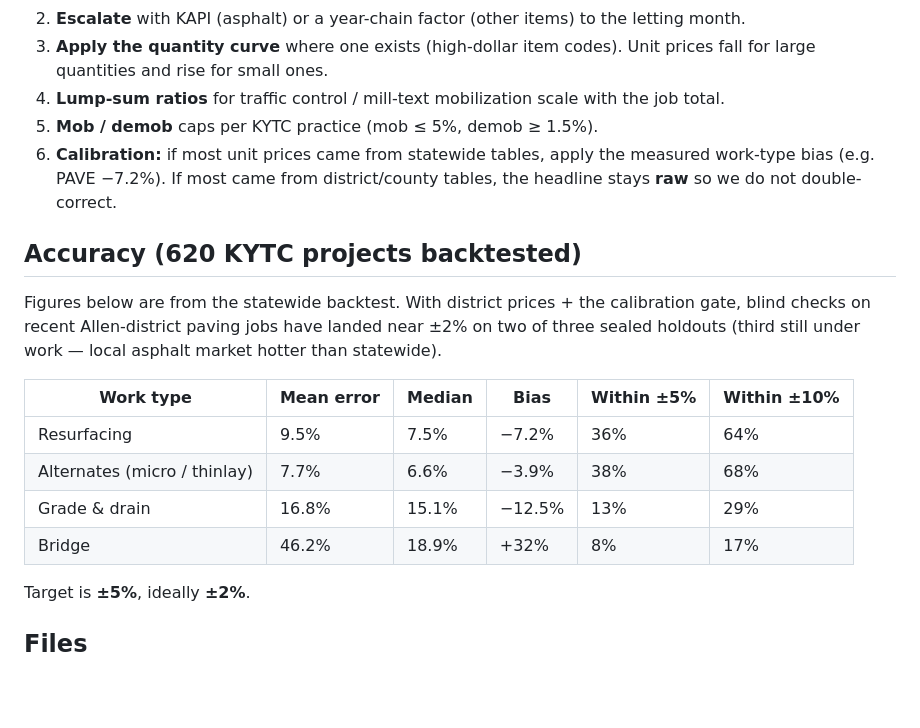
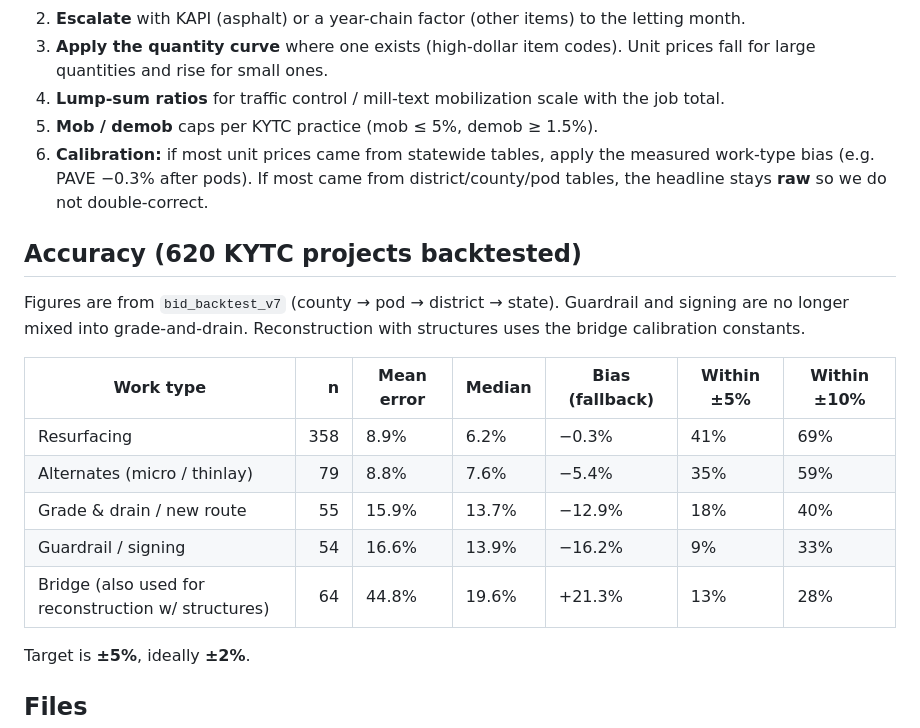
Before and after one commit to JacobCampebll/EE, a Markdown page: README.md, the part around the change. Rendered like a GitHub page; blank space fills up the shorter version.

Commit message:
Accuracy table: GD split into G&D vs guardrail/signing

```diff
--- a/README.md
+++ b/README.md
@@ -50,21 +50,22 @@ data is used.
 4. **Lump-sum ratios** for traffic control / mill-text mobilization scale with the job total.
 5. **Mob / demob** caps per KYTC practice (mob ≤ 5%, demob ≥ 1.5%).
 6. **Calibration:** if most unit prices came from statewide tables, apply the measured work-type
-   bias (e.g. PAVE −7.2%). If most came from district/county tables, the headline stays **raw**
+   bias (e.g. PAVE −0.3% after pods). If most came from district/county/pod tables, the headline stays **raw**
    so we do not double-correct.
 
 ## Accuracy (620 KYTC projects backtested)
 
-Figures below are from the statewide backtest. With district prices + the calibration gate,
-blind checks on recent Allen-district paving jobs have landed near ±2% on two of three sealed
-holdouts (third still under work — local asphalt market hotter than statewide).
+Figures are from `bid_backtest_v7` (county → pod → district → state). Guardrail and signing
+are no longer mixed into grade-and-drain. Reconstruction with structures uses the bridge
+calibration constants.
 
-| Work type | Mean error | Median | Bias | Within ±5% | Within ±10% |
-|---|---|---|---|---|---|
-| Resurfacing | 9.5% | 7.5% | −7.2% | 36% | 64% |
-| Alternates (micro / thinlay) | 7.7% | 6.6% | −3.9% | 38% | 68% |
-| Grade & drain | 16.8% | 15.1% | −12.5% | 13% | 29% |
-| Bridge | 46.2% | 18.9% | +32% | 8% | 17% |
+| Work type | n | Mean error | Median | Bias (fallback) | Within ±5% | Within ±10% |
+|---|---:|---|---|---|---|---|
+| Resurfacing | 358 | 8.9% | 6.2% | −0.3% | 41% | 69% |
+| Alternates (micro / thinlay) | 79 | 8.8% | 7.6% | −5.4% | 35% | 59% |
+| Grade & drain / new route | 55 | 15.9% | 13.7% | −12.9% | 18% | 40% |
+| Guardrail / signing | 54 | 16.6% | 13.9% | −16.2% | 9% | 33% |
+| Bridge (also used for reconstruction w/ structures) | 64 | 44.8% | 19.6% | +21.3% | 13% | 28% |
 
 Target is **±5%**, ideally **±2%**.
 
```
